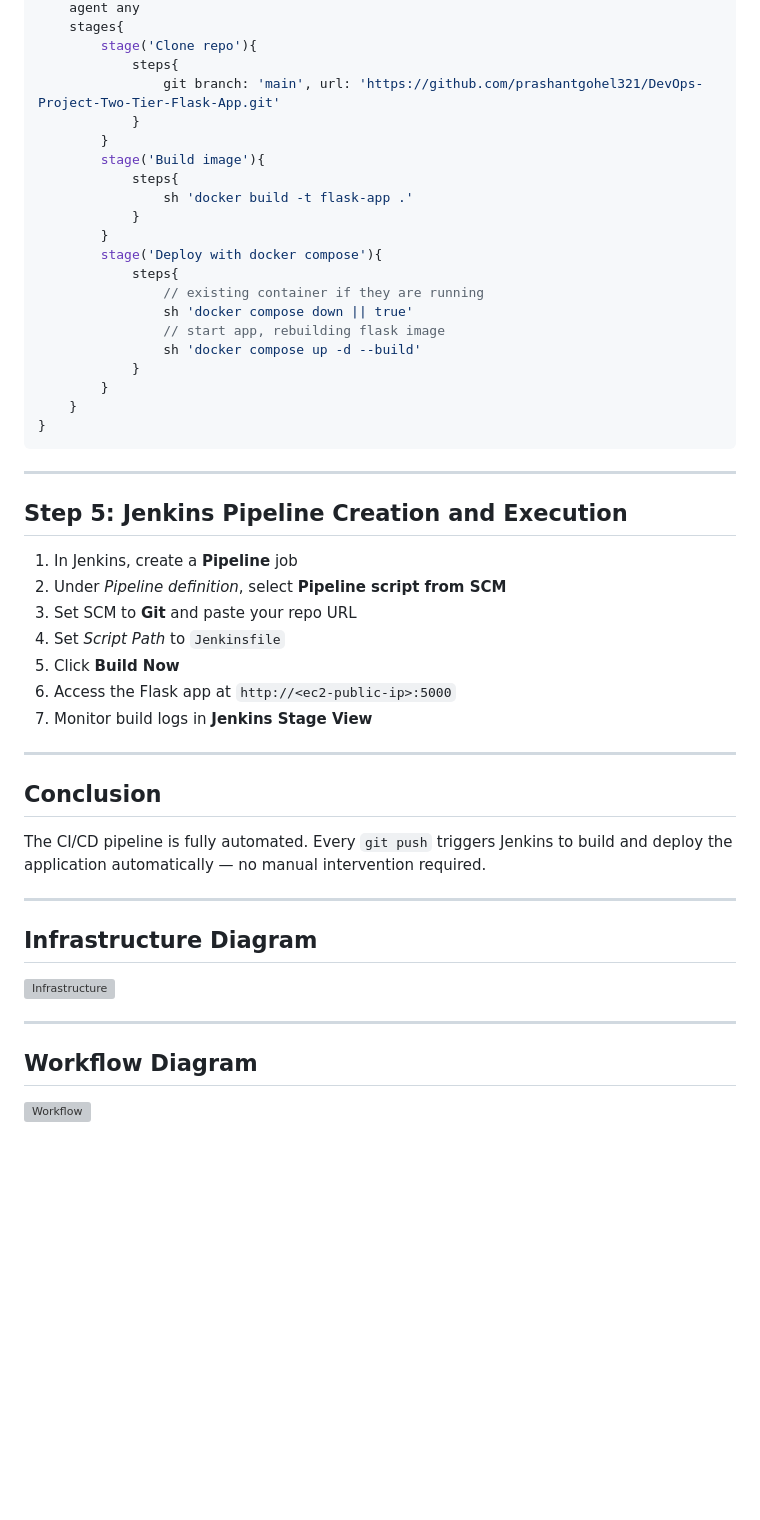
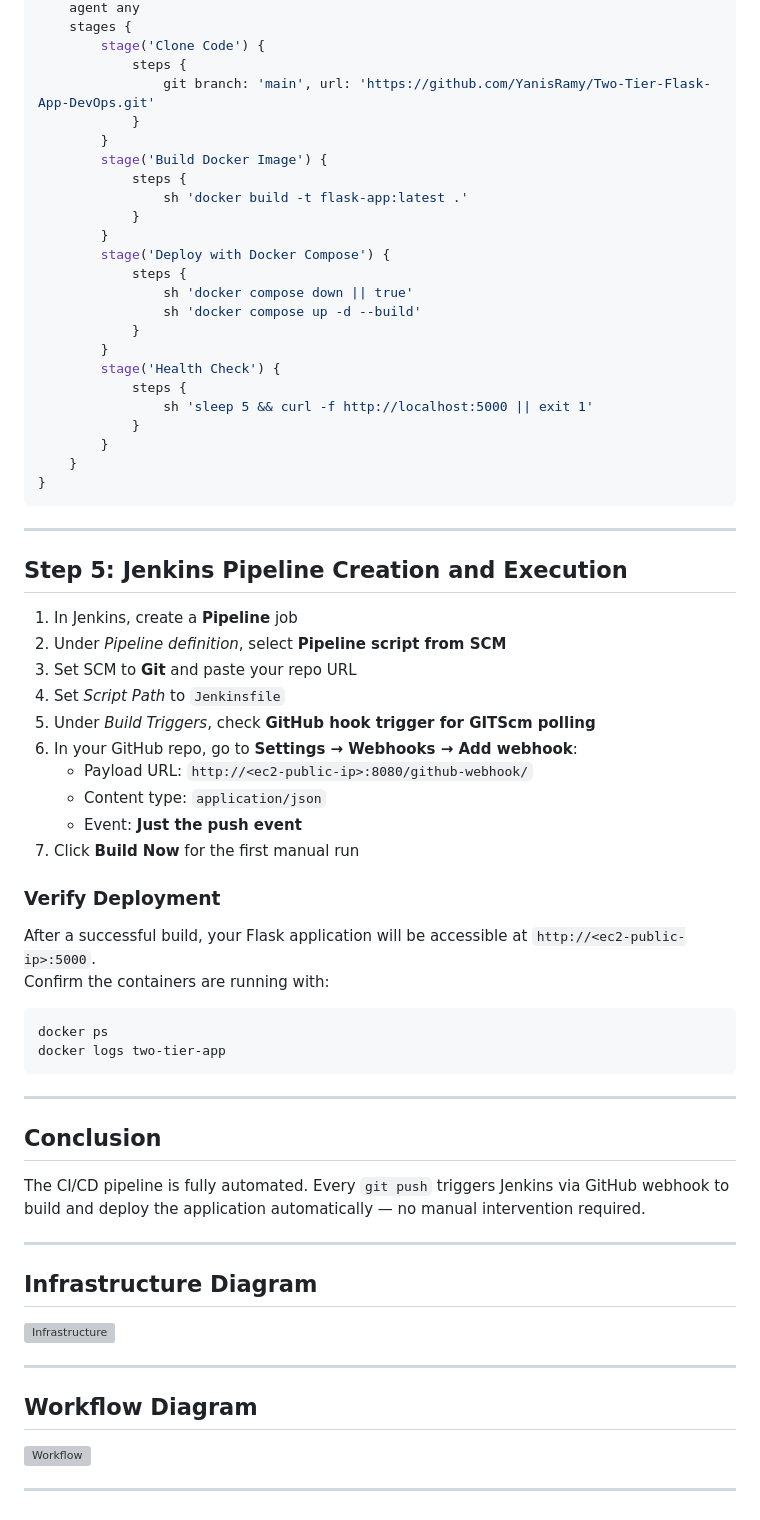
Before and after one commit to YanisRamy/Two-Tier-Flask-App-DevOps, a Markdown page: README.md, the part around one of its changes. GitHub-like rendering; blank space fills up the shorter version; grey boxes are pictures that could not be loaded.

````diff
--- a/README.md
+++ b/README.md
@@ -196,21 +221,24 @@ pipeline{
     agent any
-    stages{
-        stage('Clone repo'){
-            steps{
-                git branch: 'main', url: 'https://github.com/prashantgohel321/DevOps-Project-Two-Tier-Flask-App.git'
+    stages {
+        stage('Clone Code') {
+            steps {
+                git branch: 'main', url: 'https://github.com/YanisRamy/Two-Tier-Flask-App-DevOps.git'
             }
         }
-        stage('Build image'){
-            steps{
-                sh 'docker build -t flask-app .'
+        stage('Build Docker Image') {
+            steps {
+                sh 'docker build -t flask-app:latest .'
             }
         }
-        stage('Deploy with docker compose'){
-            steps{
-                // existing container if they are running
+        stage('Deploy with Docker Compose') {
+            steps {
                 sh 'docker compose down || true'
-                // start app, rebuilding flask image
                 sh 'docker compose up -d --build'
+            }
+        }
+        stage('Health Check') {
+            steps {
+                sh 'sleep 5 && curl -f http://localhost:5000 || exit 1'
             }
         }
     }
@@ -225,15 +253,27 @@ pipeline{
 2. Under *Pipeline definition*, select **Pipeline script from SCM**
 3. Set SCM to **Git** and paste your repo URL
 4. Set *Script Path* to `Jenkinsfile`
-5. Click **Build Now**
-6. Access the Flask app at `http://<ec2-public-ip>:5000`
-7. Monitor build logs in **Jenkins Stage View**
+5. Under *Build Triggers*, check **GitHub hook trigger for GITScm polling**
+6. In your GitHub repo, go to **Settings → Webhooks → Add webhook**:
+   - Payload URL: `http://<ec2-public-ip>:8080/github-webhook/`
+   - Content type: `application/json`
+   - Event: **Just the push event**
+7. Click **Build Now** for the first manual run
+
+### Verify Deployment
+
+After a successful build, your Flask application will be accessible at `http://<ec2-public-ip>:5000`.
+Confirm the containers are running with:
+```bash
+docker ps
+docker logs two-tier-app
+```
 
 ---
 
 ## Conclusion
 
-The CI/CD pipeline is fully automated. Every `git push` triggers Jenkins to build and deploy the application automatically — no manual intervention required.
+The CI/CD pipeline is fully automated. Every `git push` triggers Jenkins via GitHub webhook to build and deploy the application automatically — no manual intervention required.
 
 ---
 
@@ -246,3 +286,5 @@ The CI/CD pipeline is fully automated. Every `git push` triggers Jenkins to buil
 ## Workflow Diagram
 
 ![Workflow](screen%20and%20diagrams/project_workflow.png)
+
+---
````
Also changed, not shown: other parts of README.md (+78 -53 lines).
